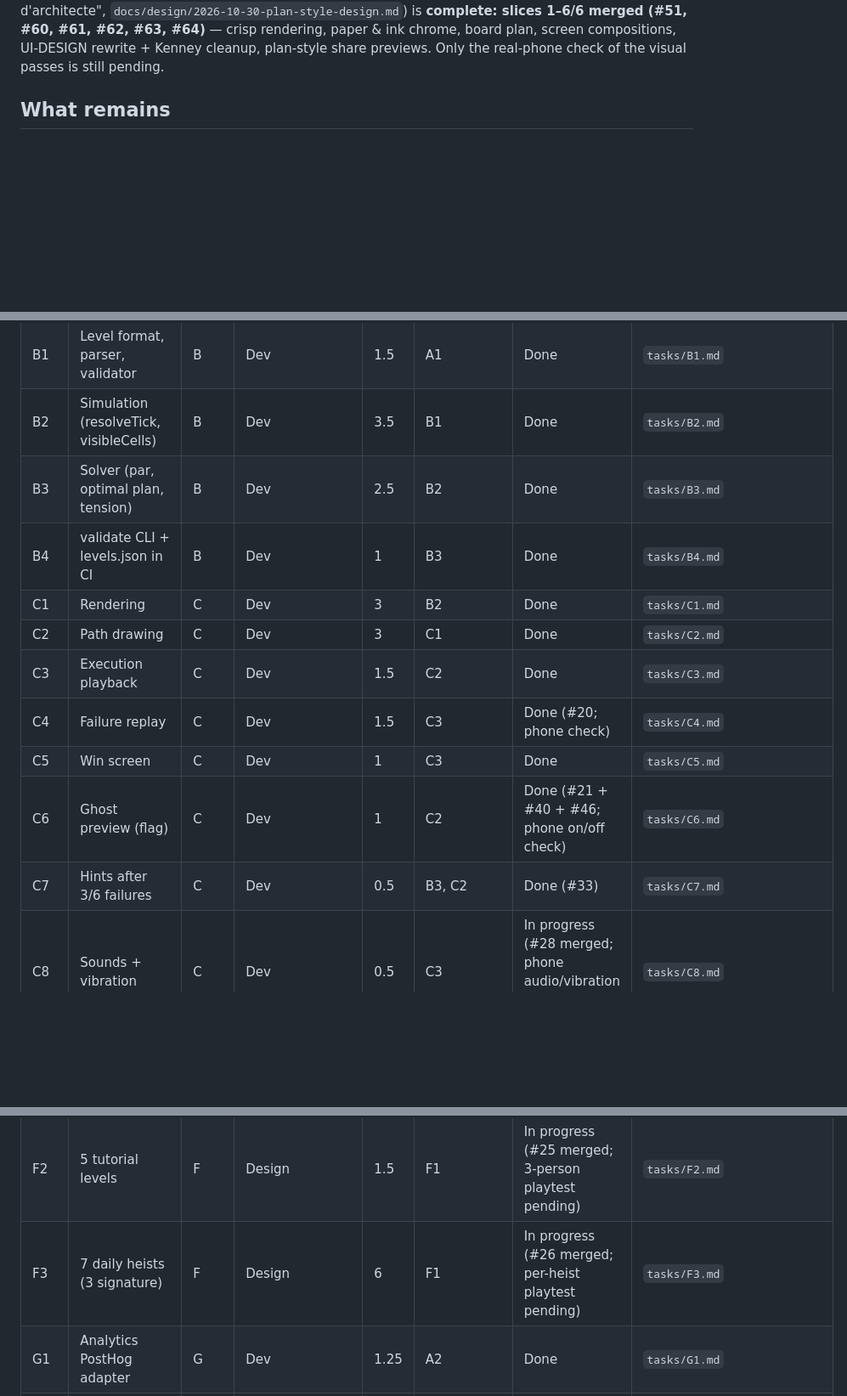
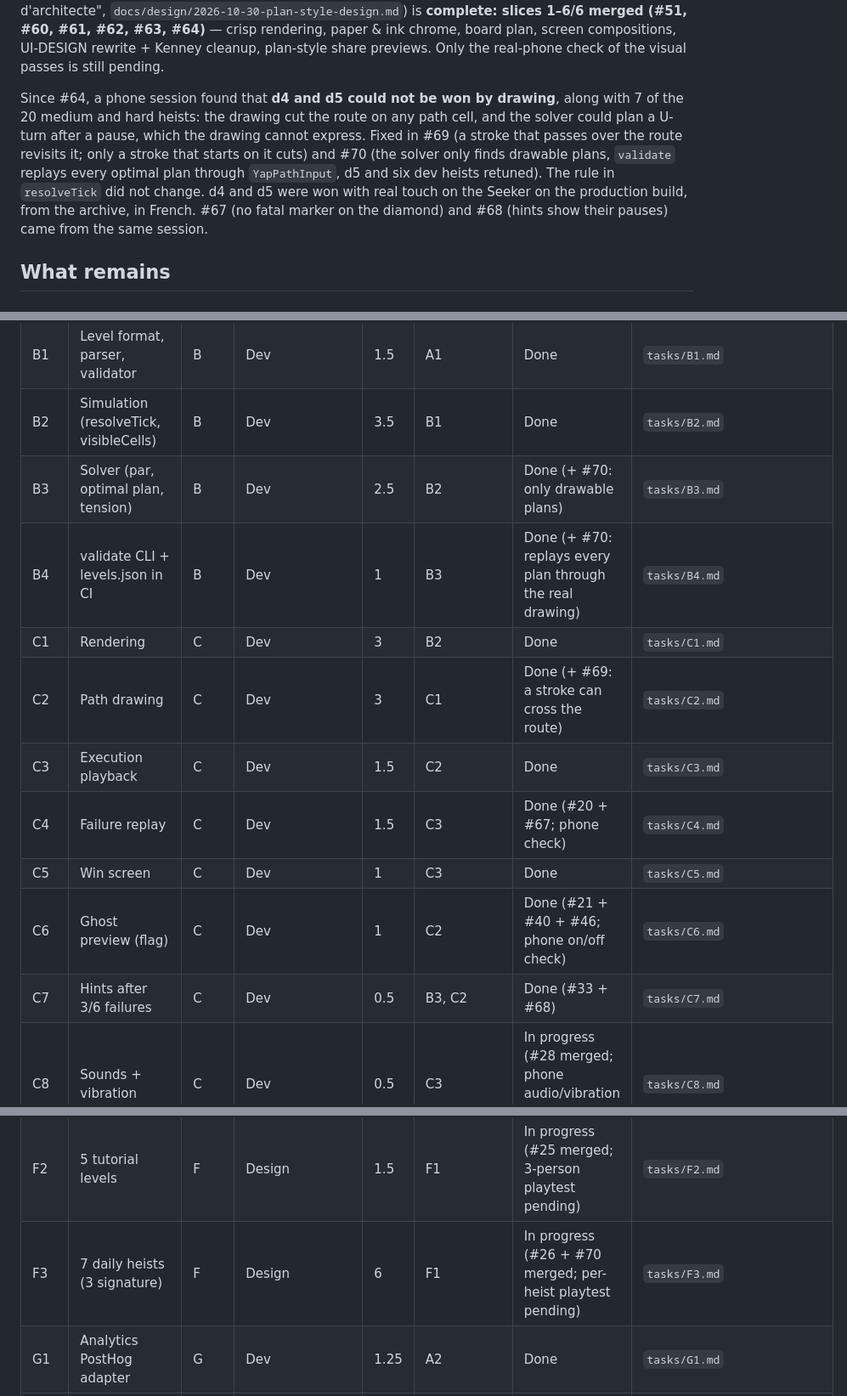
Before and after one commit to Jeremya/perfect-crime, a Markdown page: tasks/README.md, 3 parts joined by grey strips. Shown at 85% size. Rendered like a GitHub page; blank space fills up the shorter version.

```diff
--- a/tasks/README.md
+++ b/tasks/README.md
@@ -21,6 +21,17 @@ experience tasks (X1–X8b, from `docs/design/experience.md`) are also merged
 rendering, paper & ink chrome, board plan, screen compositions, UI-DESIGN
 rewrite + Kenney cleanup, plan-style share previews. Only the real-phone
 check of the visual passes is still pending.
+
+Since #64, a phone session found that **d4 and d5 could not be won by drawing**,
+along with 7 of the 20 medium and hard heists: the drawing cut the route on any
+path cell, and the solver could plan a U-turn after a pause, which the drawing
+cannot express. Fixed in #69 (a stroke that passes over the route revisits it;
+only a stroke that starts on it cuts) and #70 (the solver only finds drawable
+plans, `validate` replays every optimal plan through `YapPathInput`, d5 and six
+dev heists retuned). The rule in `resolveTick` did not change. d4 and d5 were won
+with real touch on the Seeker on the production build, from the archive, in
+French. #67 (no fatal marker on the diamond) and #68 (hints show their pauses)
+came from the same session.
 
 ## What remains
 
@@ -93,15 +108,15 @@ Gate 1 PDF's behavior and scope with visual direction and review criteria.
 | A3 | FR/EN typed dictionaries | A | Dev | 0.75 | A1 | Done | `tasks/A3.md` |
 | B1 | Level format, parser, validator | B | Dev | 1.5 | A1 | Done | `tasks/B1.md` |
 | B2 | Simulation (resolveTick, visibleCells) | B | Dev | 3.5 | B1 | Done | `tasks/B2.md` |
-| B3 | Solver (par, optimal plan, tension) | B | Dev | 2.5 | B2 | Done | `tasks/B3.md` |
-| B4 | validate CLI + levels.json in CI | B | Dev | 1 | B3 | Done | `tasks/B4.md` |
+| B3 | Solver (par, optimal plan, tension) | B | Dev | 2.5 | B2 | Done (+ #70: only drawable plans) | `tasks/B3.md` |
+| B4 | validate CLI + levels.json in CI | B | Dev | 1 | B3 | Done (+ #70: replays every plan through the real drawing) | `tasks/B4.md` |
 | C1 | Rendering | C | Dev | 3 | B2 | Done | `tasks/C1.md` |
-| C2 | Path drawing | C | Dev | 3 | C1 | Done | `tasks/C2.md` |
+| C2 | Path drawing | C | Dev | 3 | C1 | Done (+ #69: a stroke can cross the route) | `tasks/C2.md` |
 | C3 | Execution playback | C | Dev | 1.5 | C2 | Done | `tasks/C3.md` |
-| C4 | Failure replay | C | Dev | 1.5 | C3 | Done (#20; phone check) | `tasks/C4.md` |
+| C4 | Failure replay | C | Dev | 1.5 | C3 | Done (#20 + #67; phone check) | `tasks/C4.md` |
 | C5 | Win screen | C | Dev | 1 | C3 | Done | `tasks/C5.md` |
 | C6 | Ghost preview (flag) | C | Dev | 1 | C2 | Done (#21 + #40 + #46; phone on/off check) | `tasks/C6.md` |
-| C7 | Hints after 3/6 failures | C | Dev | 0.5 | B3, C2 | Done (#33) | `tasks/C7.md` |
+| C7 | Hints after 3/6 failures | C | Dev | 0.5 | B3, C2 | Done (#33 + #68) | `tasks/C7.md` |
 | C8 | Sounds + vibration | C | Dev | 0.5 | C3 | In progress (#28 merged; phone audio/vibration check pending) | `tasks/C8.md` |
 | D1 | Daily logic, streak | D | Dev | 1.5 | A2 | Done | `tasks/D1.md` |
 | D2 | Home and flow | D | Dev | 1.25 | D1, C5 | Done (#30/#31; phone check) | `tasks/D2.md` |
@@ -112,7 +127,7 @@ Gate 1 PDF's behavior and scope with visual direction and review criteria.
 | E5 | Share matrix on real phones | E | Dev+PM | 0.75 | E2, E3 | In progress (#34 merged, Android rows recorded; iOS + per-target rows pending) | `tasks/E5.md` |
 | F1 | Dev viewer /dev/viewer | F | Dev | 1.5 | B3, C1 | Done | `tasks/F1.md` |
 | F2 | 5 tutorial levels | F | Design | 1.5 | F1 | In progress (#25 merged; 3-person playtest pending) | `tasks/F2.md` |
-| F3 | 7 daily heists (3 signature) | F | Design | 6 | F1 | In progress (#26 merged; per-heist playtest pending) | `tasks/F3.md` |
+| F3 | 7 daily heists (3 signature) | F | Design | 6 | F1 | In progress (#26 + #70 merged; per-heist playtest pending) | `tasks/F3.md` |
 | G1 | Analytics PostHog adapter | G | Dev | 1.25 | A2 | Done | `tasks/G1.md` |
 | G2 | Consent and privacy | G | Dev | 0.5 | G1 | Done (#22; phone check) | `tasks/G2.md` |
 | G3 | Gate 1 dashboard | G | PM | 1.25 | G1 | In progress (#9 merged; live dashboards pending) | `tasks/G3.md` |
```
Also changed, not shown: other parts of tasks/README.md (+7 -2 lines), tasks/X9.md (added, +83 -0 lines).
